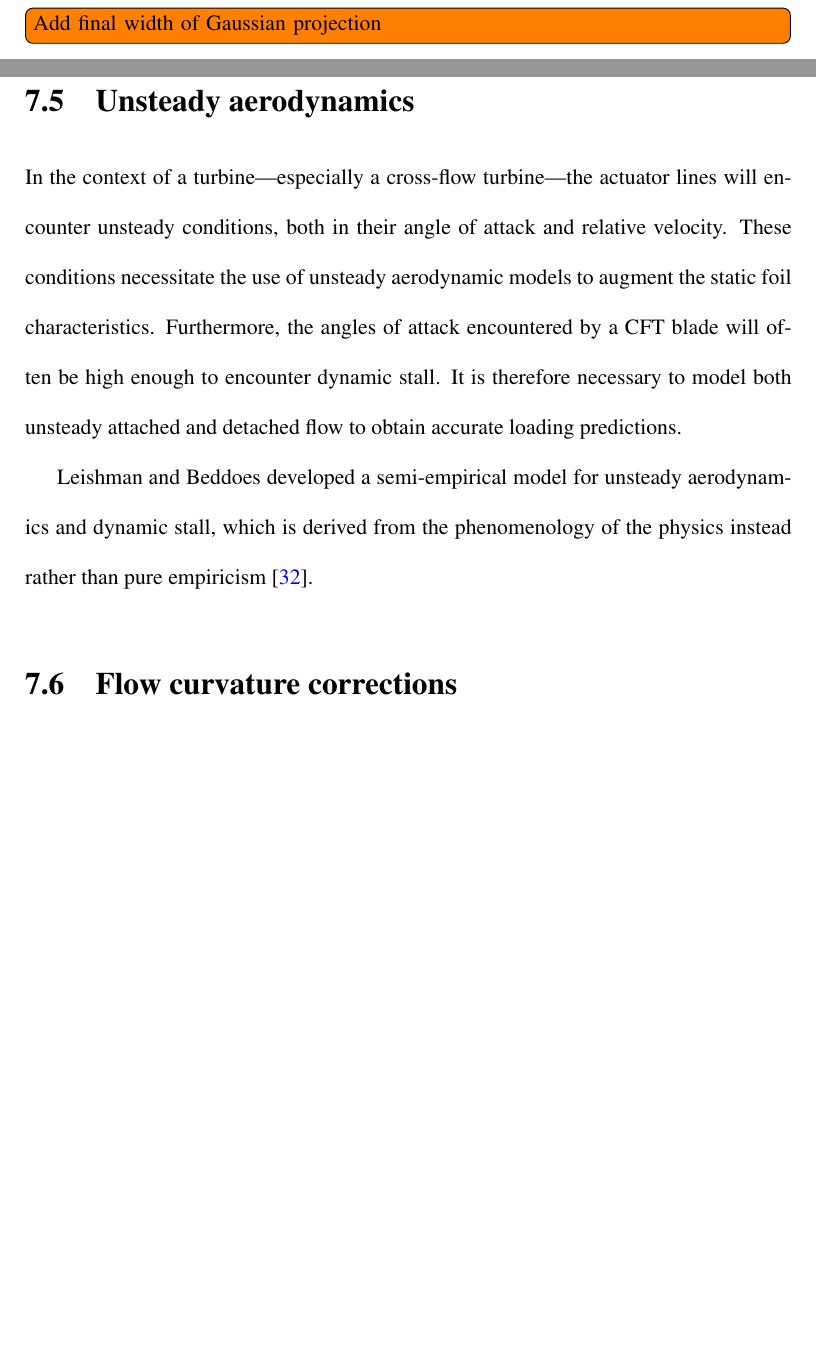
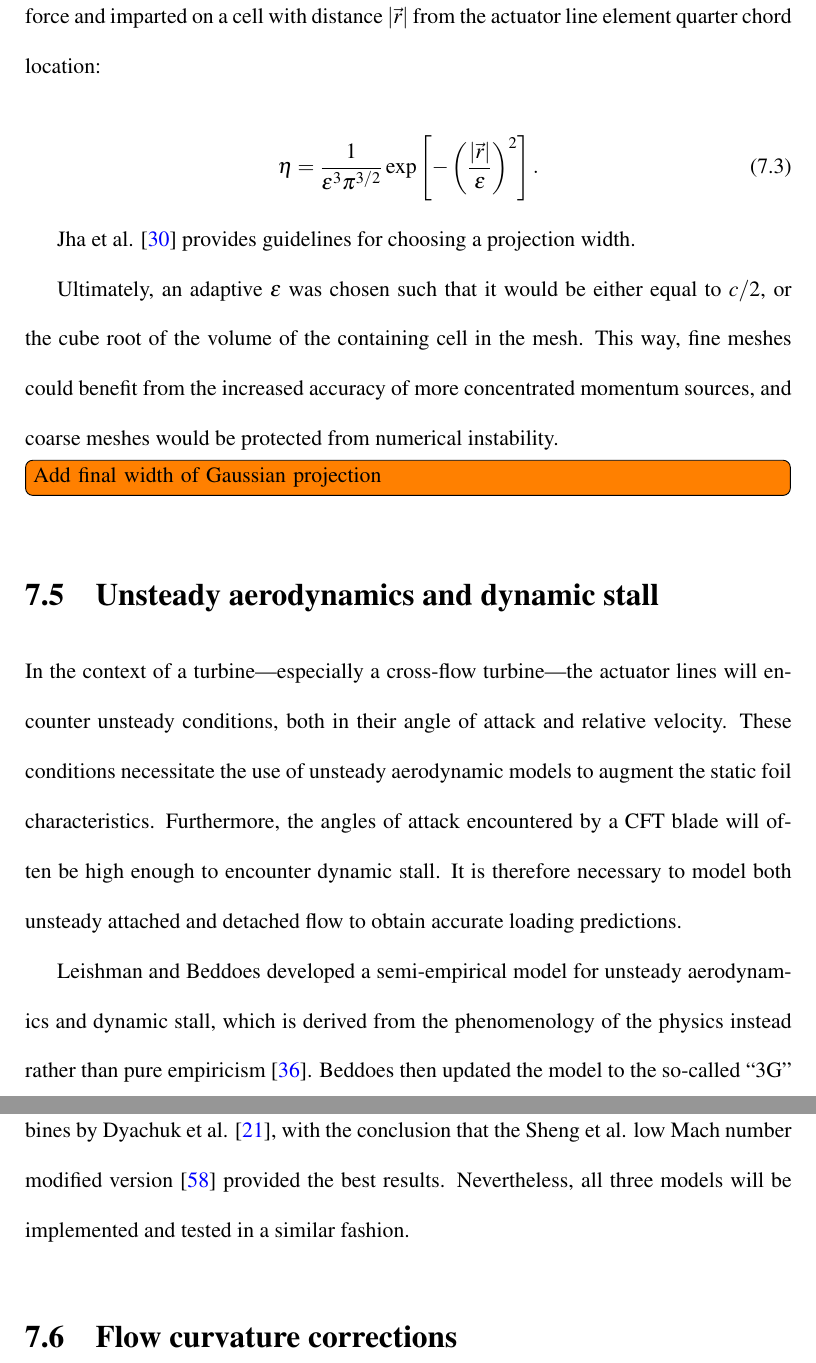
Before and after one commit to petebachant/PhD-thesis, a LaTeX thesis (thesis.tex, which reads chapters/ALM.tex): two parts of pages 64 and 65 of 83 before the commit and two parts of pages 65 and 66 of 85 after it, joined at a grey line, cut at the place of the change, the shorter picture padded with empty space. Compiled offline with pdfLaTeX.

Commit message:
Add to ALM chapter

```diff
--- a/chapters/ALM.tex
+++ b/chapters/ALM.tex
@@ -183,10 +188,27 @@ After the force on the ALE from the flow is calculated, it is then projected
 back onto the flow field as a source term in the momentum equation. To avoid
 instability due to sharp gradients, the source term is tapered from its maximum
 value away from the element location by means of a spherical Gaussian function.
-The width of this function is
-\todo[inline]{Add final width of Gaussian projection}
+The width of this function $\eta$ is controlled by a single parameter
+$\epsilon$, which is then multiplied by the actuator line element force and
+imparted on a cell with distance $| \vec{r} |$ from the actuator line element
+quarter chord location:
 
-\section{Unsteady aerodynamics}
+\begin{equation}
+    \eta = \frac{1}{\epsilon^3 \pi^{3/2}} \exp
+    \left[ - \left( \frac{| \vec{r} |}{\epsilon} \right)^2 \right].
+    \label{eq:projection}
+\end{equation}
+
+Jha et al. \cite{Jha2014} provides guidelines for choosing a projection width.
+
+Ultimately, an adaptive $\epsilon$ was chosen such that it would be either equal
+to $c/2$, or the cube root of the volume of the containing cell in the mesh.
+This way, fine meshes could benefit from the increased accuracy of more
+concentrated momentum sources, and coarse meshes would be protected from
+numerical instability. \todo[inline]{Add final width of Gaussian projection}
+
+
+\section{Unsteady aerodynamics and dynamic stall}
 
 In the context of a turbine---especially a cross-flow turbine---the actuator
 lines will encounter unsteady conditions, both in their angle of attack and
@@ -198,7 +220,14 @@ flow to obtain accurate loading predictions.
 
 Leishman and Beddoes developed a semi-empirical model for unsteady aerodynamics
 and dynamic stall, which is derived from the phenomenology of the physics
-instead rather than pure empiricism \cite{Leishman1989}.
+instead rather than pure empiricism \cite{Leishman1989}. Beddoes then updated
+the model to the so-called ``3G'' version \cite{Beddoes1993}. Three variations
+of this dynamic stall model were tested for cross-flow turbines by Dyachuk et
+al. \cite{Dyachuk2014}, with the conclusion that the Sheng et al. low Mach
+number modified version \cite{Sheng2008} provided the best results.
+Nevertheless, all three models will be implemented and tested in a similar
+fashion.
+
 
 \section{Flow curvature corrections}
 
```
Also changed, not shown: chapters/ALM.tex (19 more changed lines).
